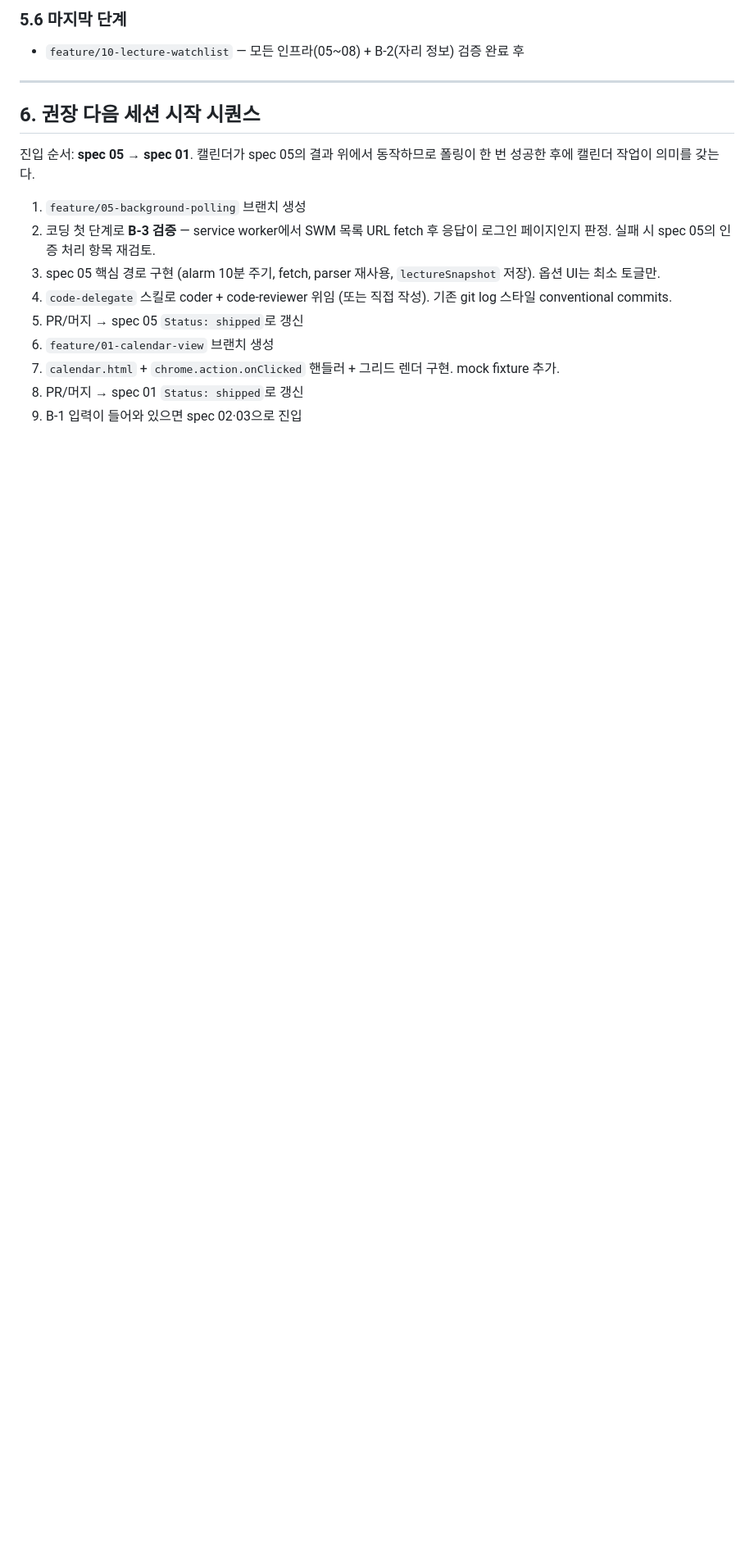
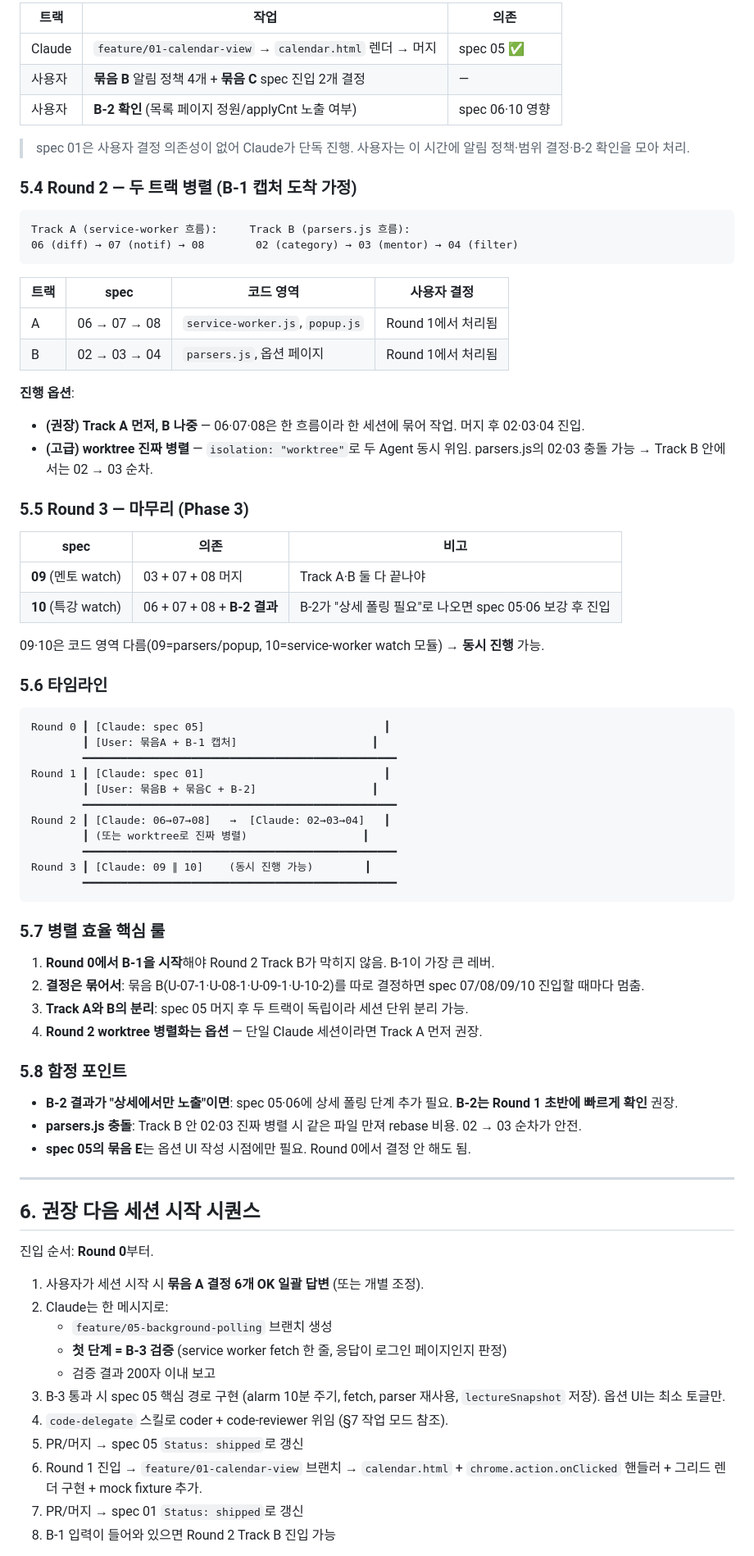
Before and after one commit to windowdong11/swm-google-calendar-sync-extension, a Markdown page: docs/specs/NEXT-SESSION.md, the part around one of its changes. Shown at 82% size. Drawn GitHub-style; blank space fills up the shorter version.

````diff
--- a/docs/specs/NEXT-SESSION.md
+++ b/docs/specs/NEXT-SESSION.md
@@ -179,20 +182,81 @@ B-1 ─── 02 (category) ──┐
 
-### 5.6 마지막 단계
-- `feature/10-lecture-watchlist` — 모든 인프라(05~08) + B-2(자리 정보) 검증 완료 후
+| 트랙 | 작업 | 의존 |
+|---|---|---|
+| Claude | `feature/01-calendar-view` → `calendar.html` 렌더 → 머지 | spec 05 ✅ |
+| 사용자 | **묶음 B** 알림 정책 4개 + **묶음 C** spec 진입 2개 결정 | — |
+| 사용자 | **B-2 확인** (목록 페이지 정원/applyCnt 노출 여부) | spec 06·10 영향 |
+
+> spec 01은 사용자 결정 의존성이 없어 Claude가 단독 진행. 사용자는 이 시간에 알림 정책·범위 결정·B-2 확인을 모아 처리.
+
+### 5.4 Round 2 — 두 트랙 병렬 (B-1 캡처 도착 가정)
+
+```
+Track A (service-worker 흐름):     Track B (parsers.js 흐름):
+06 (diff) → 07 (notif) → 08        02 (category) → 03 (mentor) → 04 (filter)
+```
+
+| 트랙 | spec | 코드 영역 | 사용자 결정 |
+|---|---|---|---|
+| A | 06 → 07 → 08 | `service-worker.js`, `popup.js` | Round 1에서 처리됨 |
+| B | 02 → 03 → 04 | `parsers.js`, 옵션 페이지 | Round 1에서 처리됨 |
+
+**진행 옵션**:
+- **(권장) Track A 먼저, B 나중** — 06·07·08은 한 흐름이라 한 세션에 묶어 작업. 머지 후 02·03·04 진입.
+- **(고급) worktree 진짜 병렬** — `isolation: "worktree"`로 두 Agent 동시 위임. parsers.js의 02·03 충돌 가능 → Track B 안에서는 02 → 03 순차.
+
+### 5.5 Round 3 — 마무리 (Phase 3)
+
+| spec | 의존 | 비고 |
+|---|---|---|
+| **09** (멘토 watch) | 03 + 07 + 08 머지 | Track A·B 둘 다 끝나야 |
+| **10** (특강 watch) | 06 + 07 + 08 + **B-2 결과** | B-2가 "상세 폴링 필요"로 나오면 spec 05·06 보강 후 진입 |
+
+09·10은 코드 영역 다름(09=parsers/popup, 10=service-worker watch 모듈) → **동시 진행** 가능.
+
+### 5.6 타임라인
+
+```
+Round 0 ┃ [Claude: spec 05]                            ┃
+        ┃ [User: 묶음A + B-1 캡처]                     ┃
+        ━━━━━━━━━━━━━━━━━━━━━━━━━━━━━━━━━━━━━━━━━━━━━━━━━
+Round 1 ┃ [Claude: spec 01]                            ┃
+        ┃ [User: 묶음B + 묶음C + B-2]                  ┃
+        ━━━━━━━━━━━━━━━━━━━━━━━━━━━━━━━━━━━━━━━━━━━━━━━━━
+Round 2 ┃ [Claude: 06→07→08]   →  [Claude: 02→03→04]   ┃
+        ┃ (또는 worktree로 진짜 병렬)                  ┃
+        ━━━━━━━━━━━━━━━━━━━━━━━━━━━━━━━━━━━━━━━━━━━━━━━━━
+Round 3 ┃ [Claude: 09 ∥ 10]    (동시 진행 가능)        ┃
+        ━━━━━━━━━━━━━━━━━━━━━━━━━━━━━━━━━━━━━━━━━━━━━━━━━
+```
+
+### 5.7 병렬 효율 핵심 룰
+
+1. **Round 0에서 B-1을 시작**해야 Round 2 Track B가 막히지 않음. B-1이 가장 큰 레버.
+2. **결정은 묶어서**: 묶음 B(U-07-1·U-08-1·U-09-1·U-10-2)를 따로 결정하면 spec 07/08/09/10 진입할 때마다 멈춤.
+3. **Track A와 B의 분리**: spec 05 머지 후 두 트랙이 독립이라 세션 단위 분리 가능.
+4. **Round 2 worktree 병렬화는 옵션** — 단일 Claude 세션이라면 Track A 먼저 권장.
+
+### 5.8 함정 포인트
+
+- **B-2 결과가 "상세에서만 노출"이면**: spec 05·06에 상세 폴링 단계 추가 필요. **B-2는 Round 1 초반에 빠르게 확인** 권장.
+- **parsers.js 충돌**: Track B 안 02·03 진짜 병렬 시 같은 파일 만져 rebase 비용. 02 → 03 순차가 안전.
+- **spec 05의 묶음 E**는 옵션 UI 작성 시점에만 필요. Round 0에서 결정 안 해도 됨.
 
 ---
 
 ## 6. 권장 다음 세션 시작 시퀀스
 
-진입 순서: **spec 05 → spec 01**. 캘린더가 spec 05의 결과 위에서 동작하므로 폴링이 한 번 성공한 후에 캘린더 작업이 의미를 갖는다.
+진입 순서: **Round 0**부터.
 
-1. `feature/05-background-polling` 브랜치 생성
-2. 코딩 첫 단계로 **B-3 검증** — service worker에서 SWM 목록 URL fetch 후 응답이 로그인 페이지인지 판정. 실패 시 spec 05의 인증 처리 항목 재검토.
-3. spec 05 핵심 경로 구현 (alarm 10분 주기, fetch, parser 재사용, `lectureSnapshot` 저장). 옵션 UI는 최소 토글만.
-4. `code-delegate` 스킬로 coder + code-reviewer 위임 (또는 직접 작성). 기존 git log 스타일 conventional commits.
+1. 사용자가 세션 시작 시 **묶음 A 결정 6개 OK 일괄 답변** (또는 개별 조정).
+2. Claude는 한 메시지로:
+   - `feature/05-background-polling` 브랜치 생성
+   - **첫 단계 = B-3 검증** (service worker fetch 한 줄, 응답이 로그인 페이지인지 판정)
+   - 검증 결과 200자 이내 보고
+3. B-3 통과 시 spec 05 핵심 경로 구현 (alarm 10분 주기, fetch, parser 재사용, `lectureSnapshot` 저장). 옵션 UI는 최소 토글만.
+4. `code-delegate` 스킬로 coder + code-reviewer 위임 (§7 작업 모드 참조).
 5. PR/머지 → spec 05 `Status: shipped`로 갱신
-6. `feature/01-calendar-view` 브랜치 생성
-7. `calendar.html` + `chrome.action.onClicked` 핸들러 + 그리드 렌더 구현. mock fixture 추가.
-8. PR/머지 → spec 01 `Status: shipped`로 갱신
-9. B-1 입력이 들어와 있으면 spec 02·03으로 진입
+6. Round 1 진입 → `feature/01-calendar-view` 브랜치 → `calendar.html` + `chrome.action.onClicked` 핸들러 + 그리드 렌더 구현 + mock fixture 추가.
+7. PR/머지 → spec 01 `Status: shipped`로 갱신
+8. B-1 입력이 들어와 있으면 Round 2 Track B 진입 가능
 
````
Also changed, not shown: other parts of docs/specs/NEXT-SESSION.md (+115 -78 lines).
